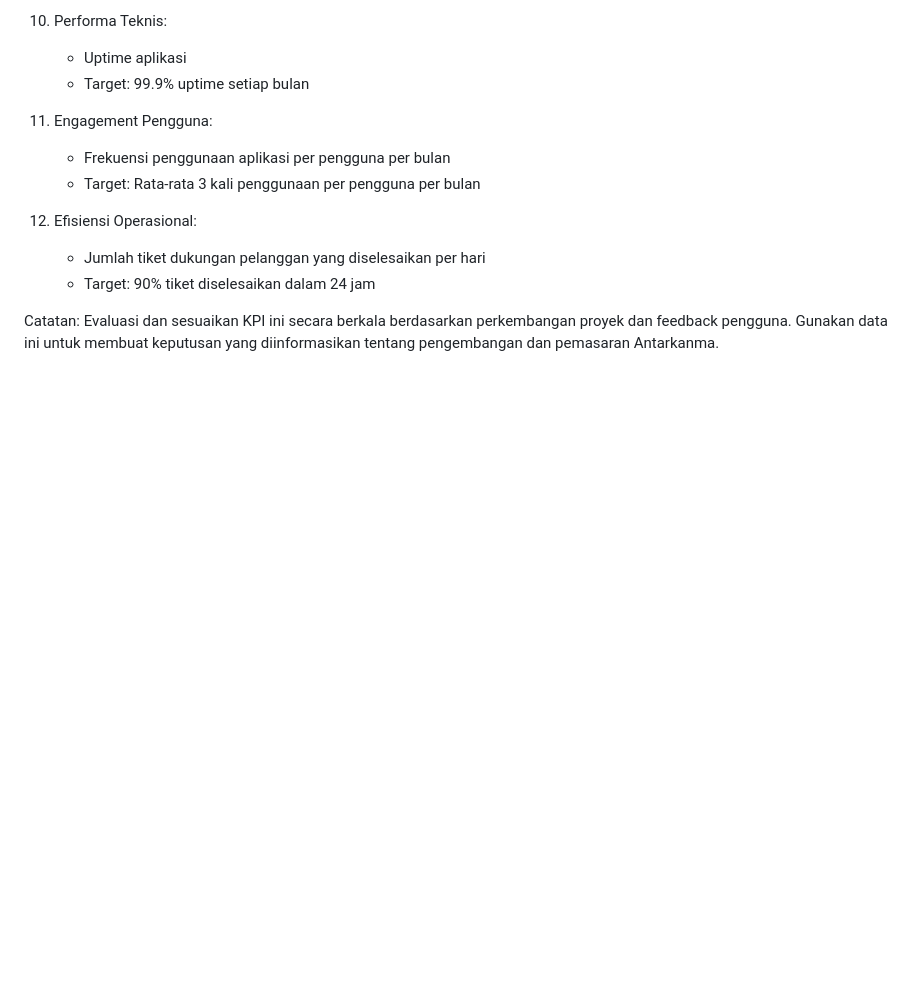
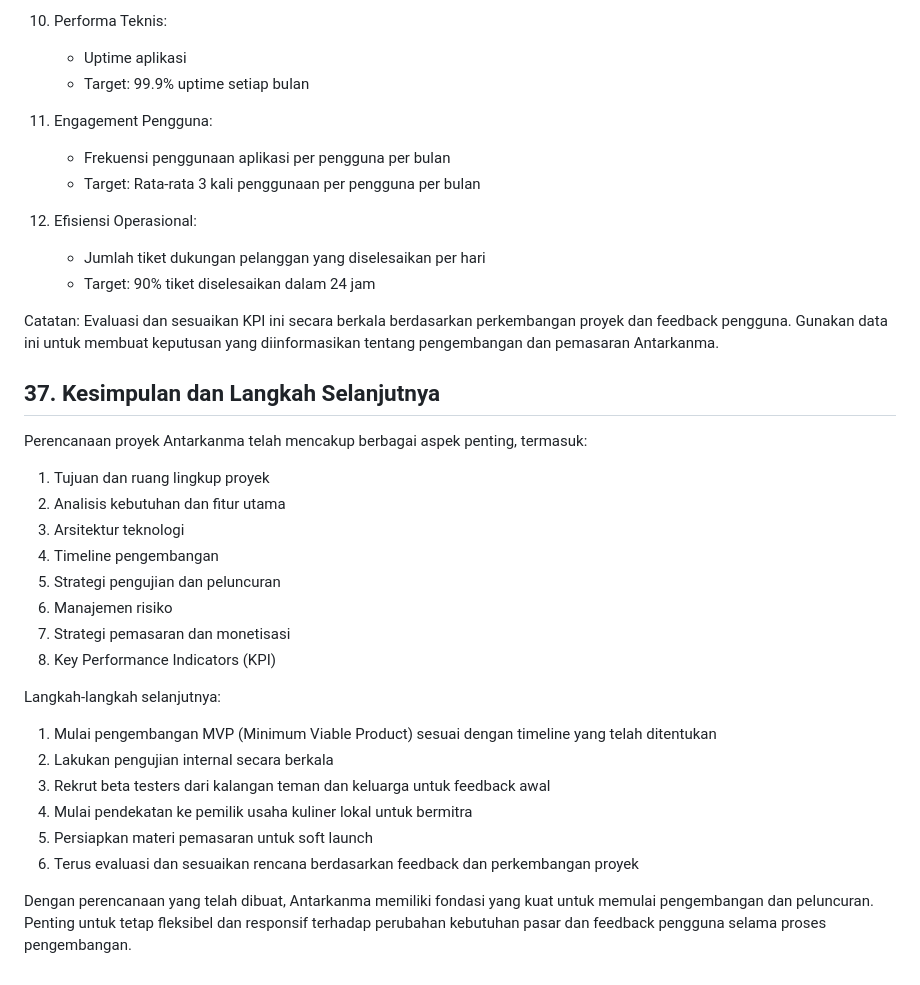
Before and after one commit to Aswar12/Antarkanma.my.id, a Markdown page: project_planning.md, the part around the change. GitHub-like rendering; blank space fills up the shorter version.

Commit message:
Add Conclusion and Next Steps section to project planning

```diff
--- a/project_planning.md
+++ b/project_planning.md
@@ -1439,3 +1439,25 @@ Catatan: Mulai dengan 1-2 strategi monetisasi yang paling sesuai dengan pengguna
     - Target: 90% tiket diselesaikan dalam 24 jam
 
 Catatan: Evaluasi dan sesuaikan KPI ini secara berkala berdasarkan perkembangan proyek dan feedback pengguna. Gunakan data ini untuk membuat keputusan yang diinformasikan tentang pengembangan dan pemasaran Antarkanma.
+
+## 37. Kesimpulan dan Langkah Selanjutnya
+
+Perencanaan proyek Antarkanma telah mencakup berbagai aspek penting, termasuk:
+1. Tujuan dan ruang lingkup proyek
+2. Analisis kebutuhan dan fitur utama
+3. Arsitektur teknologi
+4. Timeline pengembangan
+5. Strategi pengujian dan peluncuran
+6. Manajemen risiko
+7. Strategi pemasaran dan monetisasi
+8. Key Performance Indicators (KPI)
+
+Langkah-langkah selanjutnya:
+1. Mulai pengembangan MVP (Minimum Viable Product) sesuai dengan timeline yang telah ditentukan
+2. Lakukan pengujian internal secara berkala
+3. Rekrut beta testers dari kalangan teman dan keluarga untuk feedback awal
+4. Mulai pendekatan ke pemilik usaha kuliner lokal untuk bermitra
+5. Persiapkan materi pemasaran untuk soft launch
+6. Terus evaluasi dan sesuaikan rencana berdasarkan feedback dan perkembangan proyek
+
+Dengan perencanaan yang telah dibuat, Antarkanma memiliki fondasi yang kuat untuk memulai pengembangan dan peluncuran. Penting untuk tetap fleksibel dan responsif terhadap perubahan kebutuhan pasar dan feedback pengguna selama proses pengembangan.
```
